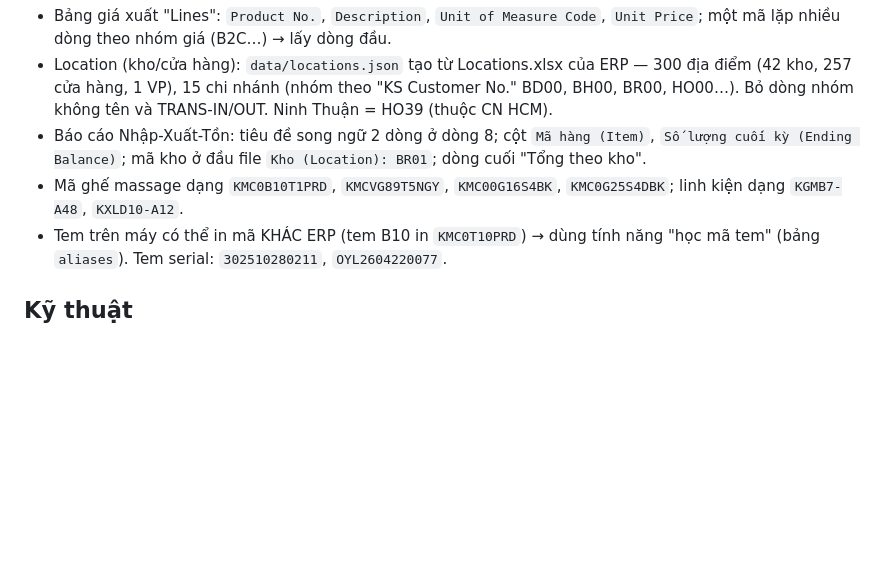
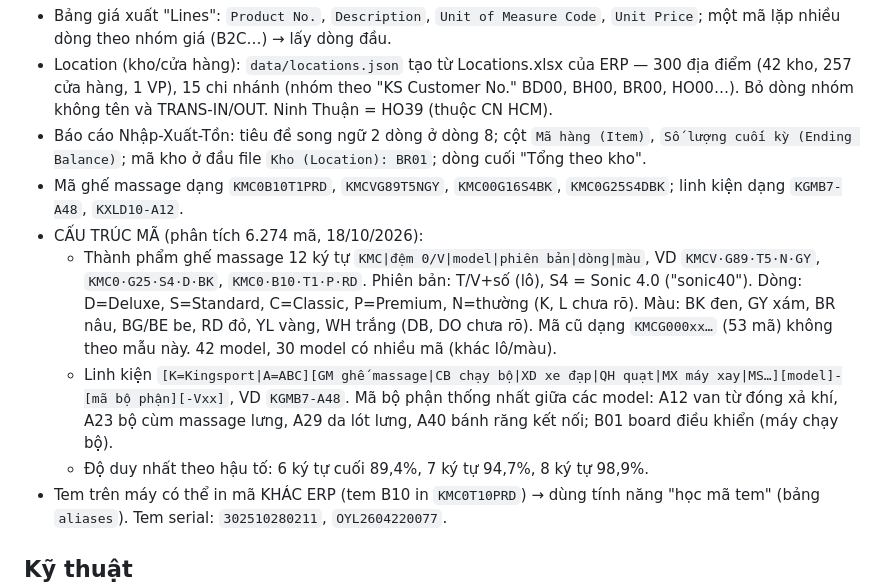
Before and after one commit to cafeinforlife/dashboard-van-hanh, a Markdown page: CLAUDE.md, the part around the change. Rendered like a GitHub page; blank space fills up the shorter version.

Commit message:
Ghi nhớ cấu trúc mã hàng ERP (thành phẩm ghế massage, linh kiện)
Co-Authored-By: Claude Opus 5.5 <noreply@anthropic.com>
Claude-Session: https://claude.ai/code/session_01SuriseRCQYGp3nWAMVimzN

```diff
--- a/CLAUDE.md
+++ b/CLAUDE.md
@@ -30,6 +30,10 @@ Thẻ giá xe (hangtag) KHÔNG có mã hàng → kiểm kê xe nên quét số k
 - Location (kho/cửa hàng): `data/locations.json` tạo từ Locations.xlsx của ERP — 300 địa điểm (42 kho, 257 cửa hàng, 1 VP), 15 chi nhánh (nhóm theo "KS Customer No." BD00, BH00, BR00, HO00…). Bỏ dòng nhóm không tên và TRANS-IN/OUT. Ninh Thuận = HO39 (thuộc CN HCM).
 - Báo cáo Nhập-Xuất-Tồn: tiêu đề song ngữ 2 dòng ở dòng 8; cột `Mã hàng (Item)`, `Số lượng cuối kỳ (Ending Balance)`; mã kho ở đầu file `Kho (Location): BR01`; dòng cuối "Tổng theo kho".
 - Mã ghế massage dạng `KMC0B10T1PRD`, `KMCVG89T5NGY`, `KMC00G16S4BK`, `KMC0G25S4DBK`; linh kiện dạng `KGMB7-A48`, `KXLD10-A12`.
+- CẤU TRÚC MÃ (phân tích 6.274 mã, 18/10/2026):
+  - Thành phẩm ghế massage 12 ký tự `KMC|đệm 0/V|model|phiên bản|dòng|màu`, VD `KMCV·G89·T5·N·GY`, `KMC0·G25·S4·D·BK`, `KMC0·B10·T1·P·RD`. Phiên bản: T/V+số (lô), S4 = Sonic 4.0 ("sonic40"). Dòng: D=Deluxe, S=Standard, C=Classic, P=Premium, N=thường (K, L chưa rõ). Màu: BK đen, GY xám, BR nâu, BG/BE be, RD đỏ, YL vàng, WH trắng (DB, DO chưa rõ). Mã cũ dạng `KMCG000xx…` (53 mã) không theo mẫu này. 42 model, 30 model có nhiều mã (khác lô/màu).
+  - Linh kiện `[K=Kingsport|A=ABC][GM ghế massage|CB chạy bộ|XD xe đạp|QH quạt|MX máy xay|MS…][model]-[mã bộ phận][-Vxx]`, VD `KGMB7-A48`. Mã bộ phận thống nhất giữa các model: A12 van từ đóng xả khí, A23 bộ cùm massage lưng, A29 da lót lưng, A40 bánh răng kết nối; B01 board điều khiển (máy chạy bộ).
+  - Độ duy nhất theo hậu tố: 6 ký tự cuối 89,4%, 7 ký tự 94,7%, 8 ký tự 98,9%.
 - Tem trên máy có thể in mã KHÁC ERP (tem B10 in `KMC0T10PRD`) → dùng tính năng "học mã tem" (bảng `aliases`). Tem serial: `302510280211`, `OYL2604220077`.
 
 ## Kỹ thuật
```
